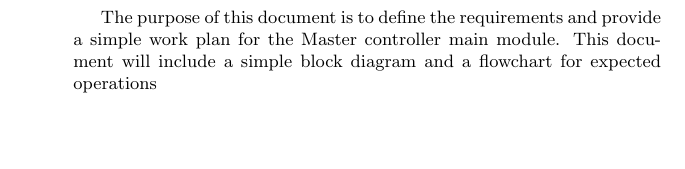
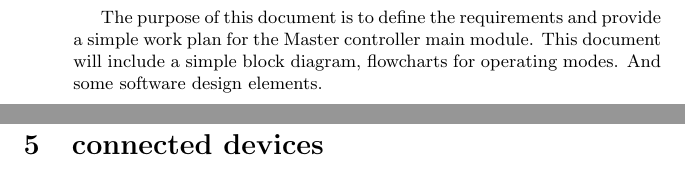
Before and after one commit to lcq309/ENEL400, a LaTeX paper (Hardware Definitions/Master Controller/Master controller definition.tex): part of page 2 of 5 before the commit and two parts of pages 2 and 6 of 6 after it, the two joined at a grey line, cut so that both start at the same text, the shorter picture padded with empty space. Compiled offline with pdfLaTeX.

Commit message:
Update Master controller definition.tex

```diff
--- a/Hardware Definitions/Master Controller/Master controller definition.tex
+++ b/Hardware Definitions/Master Controller/Master controller definition.tex
@@ -12,8 +12,7 @@
     \begin{abstract}
         The purpose of this document is to define the requirements and provide a
          simple work plan for the Master controller main module. This document
-         will include a simple block diagram and a flowchart for expected
-         operations
+         will include a simple block diagram, flowcharts for operating modes. And some software design elements.
          \newpage
 	\end{abstract}
     \section{Introduction}
@@ -120,4 +118,7 @@
      	\end{tikzpicture}
      	\caption{RS485 RX flowchart}\label{fig:simpleflowRS485RX}
      \end{figure}
+     \section{software design}
+     \section{connected devices}
+
 \end{document}
```
Also changed, not shown: Hardware Definitions/Master Controller/Master controller definition.tex (5 more changed lines).
